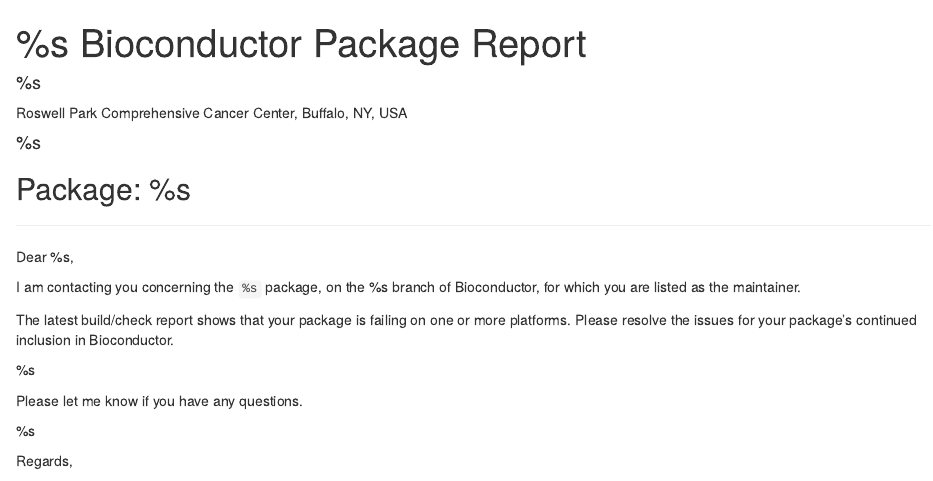
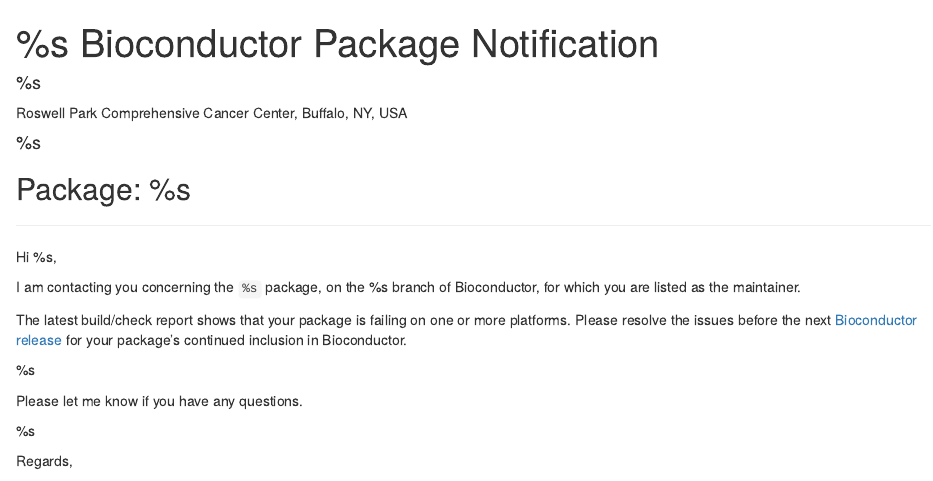
Before and after one commit to seandavi/BiocPkgTools, an R Markdown document (inst/resources/BiocBuildEmail_Template.Rmd): the page in a window 1100 px wide, from its top. Rendered offline with R 4.5, knitr and Pandoc, with nearby package versions; drawn as R Markdown's standard HTML page in place of the format the file asks for.

Commit message:
updates to template

```diff
--- a/inst/resources/BiocBuildEmail_Template.Rmd
+++ b/inst/resources/BiocBuildEmail_Template.Rmd
@@ -1,5 +1,5 @@
 ---
-title: "%s Bioconductor Package Report"
+title: "%s Bioconductor Package Notification"
 author:
 - name: "%s"
   affiliation:
@@ -16,15 +16,15 @@
 ---
 
 
-Dear %s,
+Hi %s,
 
 I am contacting you concerning the `%s` package, on the %s
 branch of Bioconductor, for which you are listed as the maintainer.
 
 The latest build/check report shows that your package is failing on one or more
 platforms.
-Please resolve the issues for your package's continued inclusion in
-Bioconductor.
+Please resolve the issues before the next [Bioconductor release](https://www.bioconductor.org/developers/release-schedule/)
+for your package's continued inclusion in Bioconductor.
 
 %s
 
```
Also changed, not shown: R/biocBuildEmail.R (+4 -3 lines).
